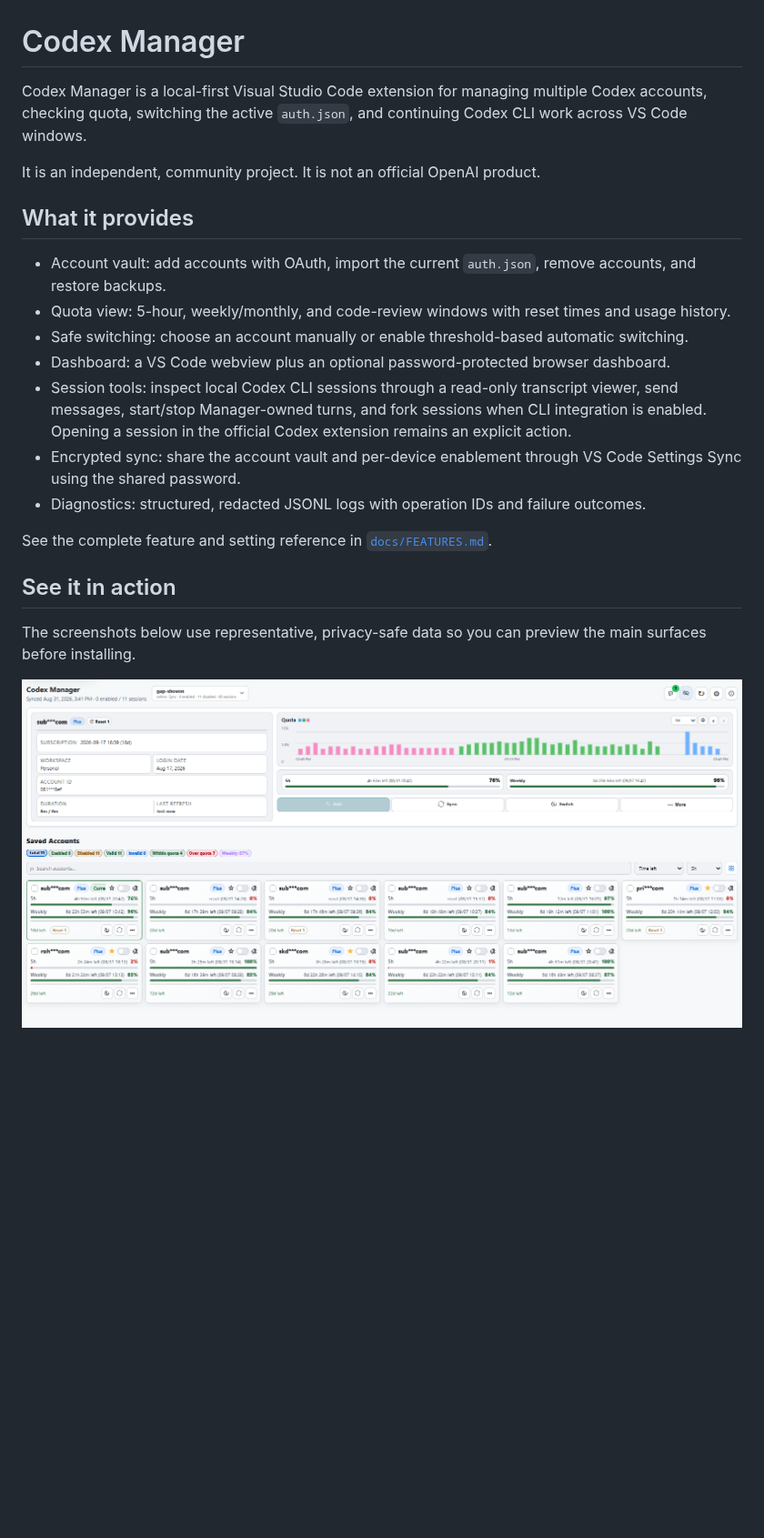
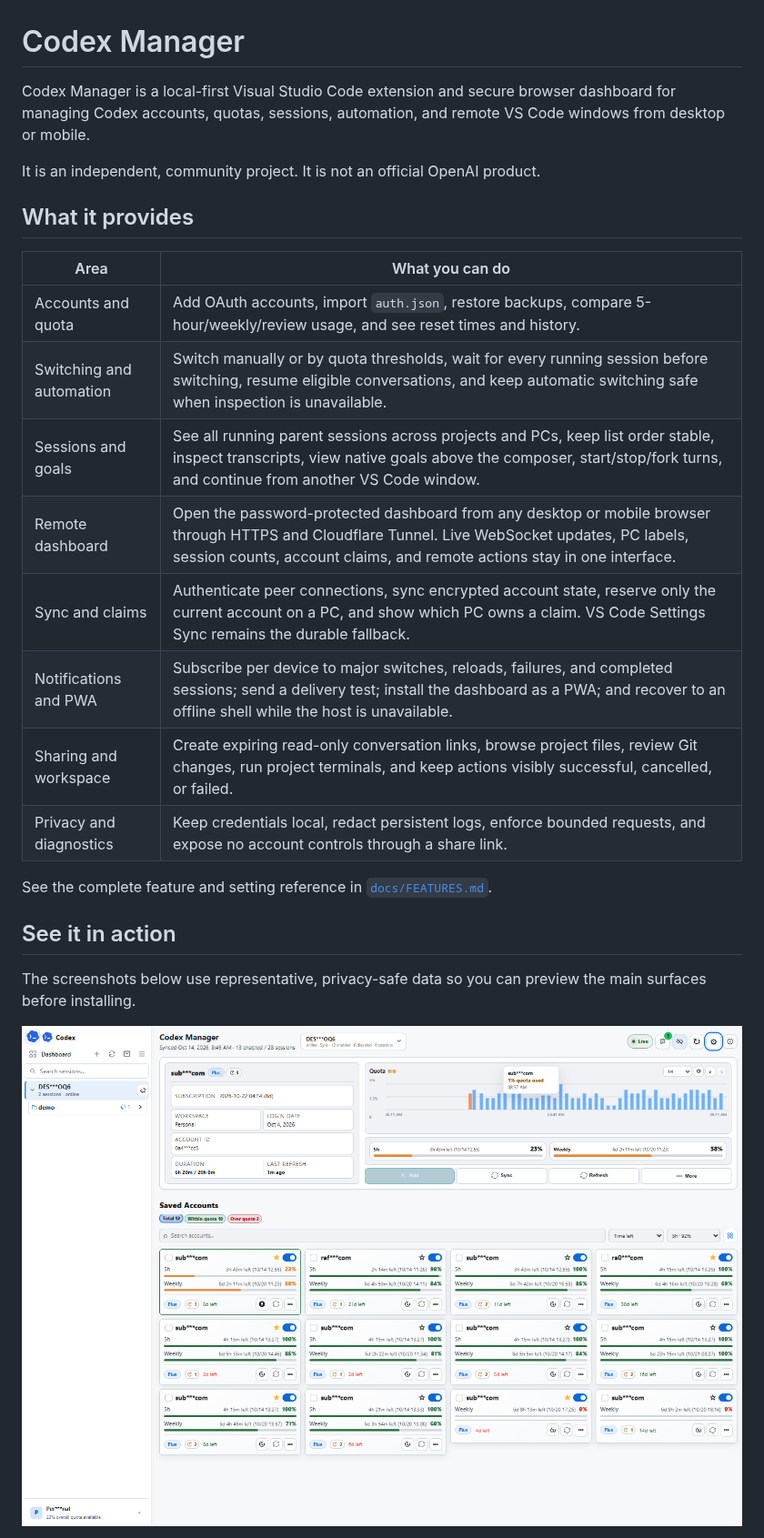
Before and after one commit to imskriaz/codex-manager, a Markdown page: README.md, the part around one of its changes. Shown at 91% size. Drawn GitHub-style; pictures changed too: media/docs-dashboard.png; blank space fills up the shorter version.

Commit message:
Polish documentation share pages and project handling

```diff
--- a/README.md
+++ b/README.md
@@ -1,18 +1,21 @@
 # Codex Manager
 
-Codex Manager is a local-first Visual Studio Code extension for managing multiple Codex accounts, checking quota, switching the active `auth.json`, and continuing Codex CLI work across VS Code windows.
+Codex Manager is a local-first Visual Studio Code extension and secure browser dashboard for managing Codex accounts, quotas, sessions, automation, and remote VS Code windows from desktop or mobile.
 
 It is an independent, community project. It is not an official OpenAI product.
 
 ## What it provides
 
-- Account vault: add accounts with OAuth, import the current `auth.json`, remove accounts, and restore backups.
-- Quota view: 5-hour, weekly/monthly, and code-review windows with reset times and usage history.
-- Safe switching: choose an account manually or enable threshold-based automatic switching.
-- Dashboard: a VS Code webview plus an optional password-protected browser dashboard.
-- Session tools: inspect local Codex CLI sessions through a read-only transcript viewer, send messages, start/stop Manager-owned turns, and fork sessions when CLI integration is enabled. Opening a session in the official Codex extension remains an explicit action.
-- Encrypted sync: share the account vault and per-device enablement through VS Code Settings Sync using the shared password.
-- Diagnostics: structured, redacted JSONL logs with operation IDs and failure outcomes.
+| Area | What you can do |
+| --- | --- |
+| Accounts and quota | Add OAuth accounts, import `auth.json`, restore backups, compare 5-hour/weekly/review usage, and see reset times and history. |
+| Switching and automation | Switch manually or by quota thresholds, wait for every running session before switching, resume eligible conversations, and keep automatic switching safe when inspection is unavailable. |
+| Sessions and goals | See all running parent sessions across projects and PCs, keep list order stable, inspect transcripts, view native goals above the composer, start/stop/fork turns, and continue from another VS Code window. |
+| Remote dashboard | Open the password-protected dashboard from any desktop or mobile browser through HTTPS and Cloudflare Tunnel. Live WebSocket updates, PC labels, session counts, account claims, and remote actions stay in one interface. |
+| Sync and claims | Authenticate peer connections, sync encrypted account state, reserve only the current account on a PC, and show which PC owns a claim. VS Code Settings Sync remains the durable fallback. |
+| Notifications and PWA | Subscribe per device to major switches, reloads, failures, and completed sessions; send a delivery test; install the dashboard as a PWA; and recover to an offline shell while the host is unavailable. |
+| Sharing and workspace | Create expiring read-only conversation links, browse project files, review Git changes, run project terminals, and keep actions visibly successful, cancelled, or failed. |
+| Privacy and diagnostics | Keep credentials local, redact persistent logs, enforce bounded requests, and expose no account controls through a share link. |
 
 See the complete feature and setting reference in [`docs/FEATURES.md`](docs/FEATURES.md).
 
```
Also changed, not shown: other parts of README.md (+21 -3 lines), CHANGELOG.md (+2 -0 lines), media/docs-mobile.png (added), media/docs-session-mobile.png (added), 4 other files.
